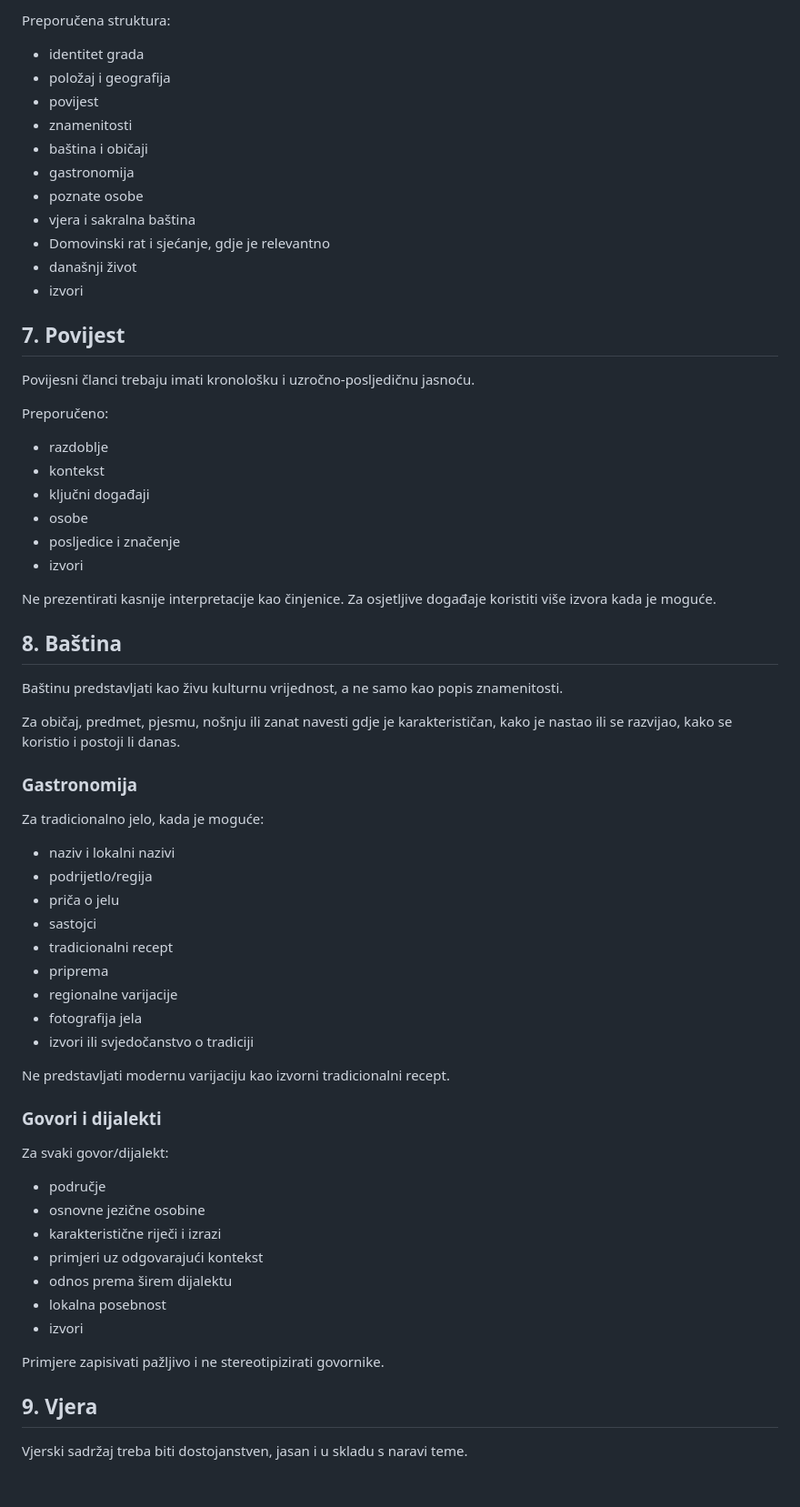
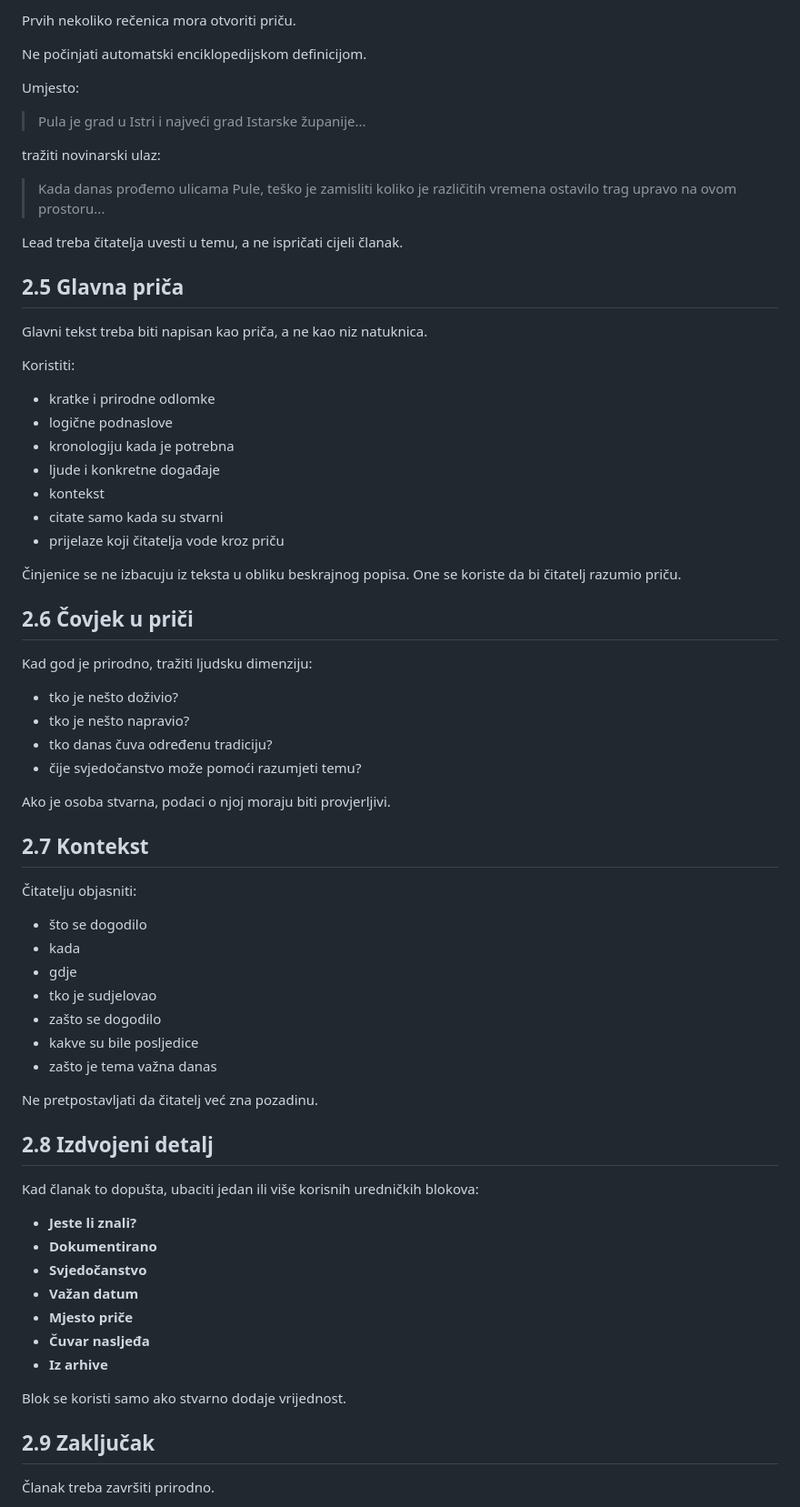
Before and after one commit to Patriasoul/patriasoul, a Markdown page: UREDNICKI-STANDARD-PATRIASOUL.md, the part around one of its changes. Shown at 91% size. Rendered like a GitHub page; blank space fills up the shorter version.

Commit message:
Uspostavi novinarski kalup za PatriaSoul sadržaj

```diff
--- a/UREDNICKI-STANDARD-PATRIASOUL.md
+++ b/UREDNICKI-STANDARD-PATRIASOUL.md
@@ -73,66 +65,68 @@ Sadržaj o gradovima treba koristiti kanonski registar gradova i postojeći prof
 
-Preporučena struktura:
-- identitet grada
-- položaj i geografija
-- povijest
-- znamenitosti
-- baština i običaji
-- gastronomija
-- poznate osobe
-- vjera i sakralna baština
-- Domovinski rat i sjećanje, gdje je relevantno
-- današnji život
-- izvori
+Prvih nekoliko rečenica mora otvoriti priču.
 
-## 7. Povijest
+Ne počinjati automatski enciklopedijskom definicijom.
 
-Povijesni članci trebaju imati kronološku i uzročno-posljedičnu jasnoću.
+Umjesto:
+> Pula je grad u Istri i najveći grad Istarske županije...
 
-Preporučeno:
-- razdoblje
+tražiti novinarski ulaz:
+> Kada danas prođemo ulicama Pule, teško je zamisliti koliko je različitih vremena ostavilo trag upravo na ovom prostoru...
+
+Lead treba čitatelja uvesti u temu, a ne ispričati cijeli članak.
+
+## 2.5 Glavna priča
+
+Glavni tekst treba biti napisan kao priča, a ne kao niz natuknica.
+
+Koristiti:
+- kratke i prirodne odlomke
+- logične podnaslove
+- kronologiju kada je potrebna
+- ljude i konkretne događaje
 - kontekst
-- ključni događaji
-- osobe
-- posljedice i značenje
-- izvori
+- citate samo kada su stvarni
+- prijelaze koji čitatelja vode kroz priču
 
-Ne prezentirati kasnije interpretacije kao činjenice. Za osjetljive događaje koristiti više izvora kada je moguće.
+Činjenice se ne izbacuju iz teksta u obliku beskrajnog popisa. One se koriste da bi čitatelj razumio priču.
 
-## 8. Baština
+## 2.6 Čovjek u priči
 
-Baštinu predstavljati kao živu kulturnu vrijednost, a ne samo kao popis znamenitosti.
+Kad god je prirodno, tražiti ljudsku dimenziju:
+- tko je nešto doživio?
+- tko je nešto napravio?
+- tko danas čuva određenu tradiciju?
+- čije svjedočanstvo može pomoći razumjeti temu?
 
-Za običaj, predmet, pjesmu, nošnju ili zanat navesti gdje je karakterističan, kako je nastao ili se razvijao, kako se koristio i postoji li danas.
+Ako je osoba stvarna, podaci o njoj moraju biti provjerljivi.
 
-### Gastronomija
+## 2.7 Kontekst
 
-Za tradicionalno jelo, kada je moguće:
-- naziv i lokalni nazivi
-- podrijetlo/regija
-- priča o jelu
-- sastojci
-- tradicionalni recept
-- priprema
-- regionalne varijacije
-- fotografija jela
-- izvori ili svjedočanstvo o tradiciji
+Čitatelju objasniti:
+- što se dogodilo
+- kada
+- gdje
+- tko je sudjelovao
+- zašto se dogodilo
+- kakve su bile posljedice
+- zašto je tema važna danas
 
-Ne predstavljati modernu varijaciju kao izvorni tradicionalni recept.
+Ne pretpostavljati da čitatelj već zna pozadinu.
 
-### Govori i dijalekti
+## 2.8 Izdvojeni detalj
 
-Za svaki govor/dijalekt:
-- područje
-- osnovne jezične osobine
-- karakteristične riječi i izrazi
-- primjeri uz odgovarajući kontekst
-- odnos prema širem dijalektu
-- lokalna posebnost
-- izvori
+Kad članak to dopušta, ubaciti jedan ili više korisnih uredničkih blokova:
+- **Jeste li znali?**
+- **Dokumentirano**
+- **Svjedočanstvo**
+- **Važan datum**
+- **Mjesto priče**
+- **Čuvar nasljeđa**
+- **Iz arhive**
 
-Primjere zapisivati pažljivo i ne stereotipizirati govornike.
+Blok se koristi samo ako stvarno dodaje vrijednost.
 
-## 9. Vjera
+## 2.9 Zaključak
 
-Vjerski sadržaj treba biti dostojanstven, jasan i u skladu s naravi teme.
+Članak treba završiti prirodno.
 
```
Also changed, not shown: other parts of UREDNICKI-STANDARD-PATRIASOUL.md (+409 -109 lines).
